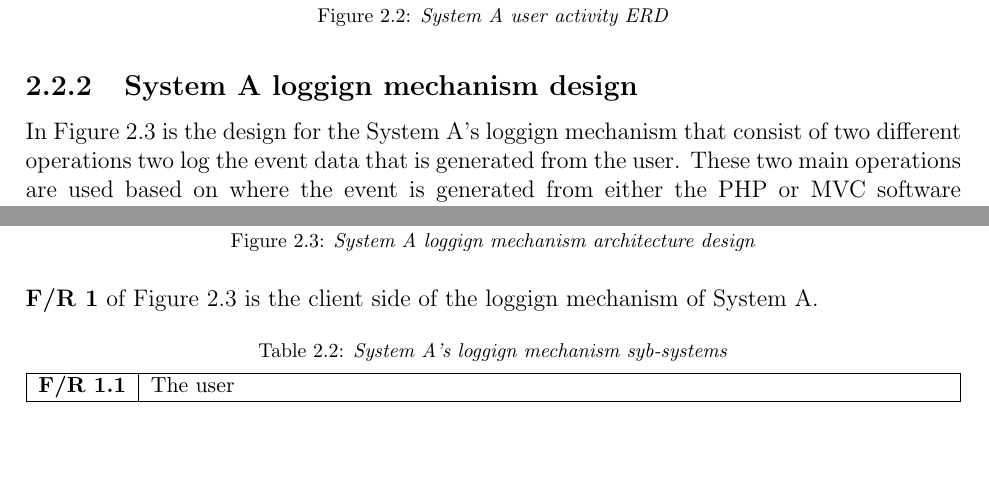
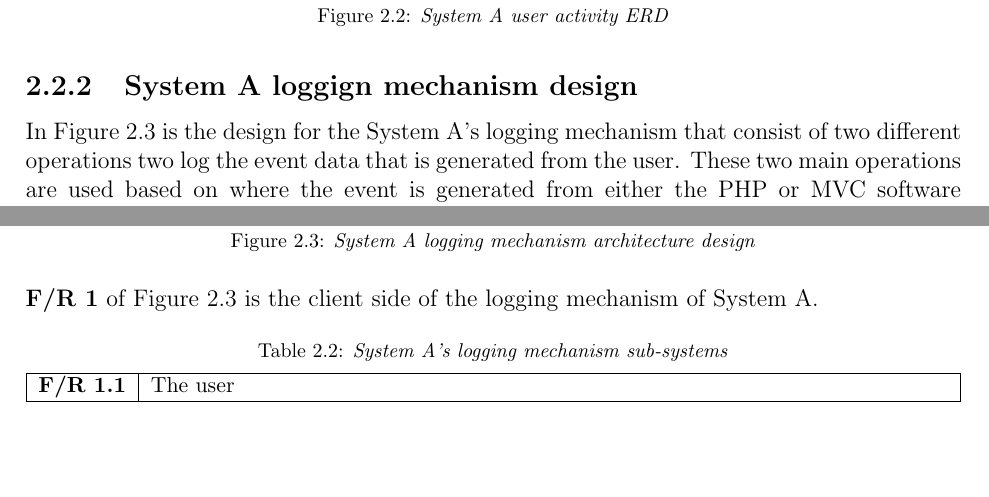
Before and after one commit to CorrieScheepers/Masters, a LaTeX thesis (Document.tex, which reads Chapters/Chapter2.tex): two parts of page 21 of 30, joined at a grey line, cut so that both start at the same text. Compiled offline with pdfLaTeX.

Commit message:
Updates from Overleaf

```diff
--- a/Chapters/Chapter2.tex
+++ b/Chapters/Chapter2.tex
@@ -44,22 +44,22 @@ Loggign point are essential data that describes the event's key features when cr
 
 \subsection{System A loggign mechanism design}
 
-In \Cref{fig:SystemA_Arch_Design} is the design for the System A's loggign mechanism that consist of two different operations two log the event data that is generated from the user. These two main operations are used based on where the event is generated from either the PHP or MVC software components. The loggign mechanism consist of two main functional requirements (\textbf{F/R}) that two main operations will use.
+In \Cref{fig:SystemA_Arch_Design} is the design for the System A's logging mechanism that consist of two different operations two log the event data that is generated from the user. These two main operations are used based on where the event is generated from either the PHP or MVC software components. The logging mechanism consist of two main functional requirements (\textbf{F/R}) that two main operations will use.
 
 \begin{figure}[!htb] % An h :here, t: top, b: bottom.
 	\centering % cent the figure
 	\includegraphics[width=0.99\textwidth]{Images/Chapter2/SystemA_Architecture_Diagram/SystemA_Architecture_Diagram.pdf}
-	\caption[System A loggign mechanism architecture design]
-	{\textit{System A loggign mechanism architecture design}}\label{fig:SystemA_Arch_Design}
+	\caption[System A logging mechanism architecture design]
+	{\textit{System A logging mechanism architecture design}}\label{fig:SystemA_Arch_Design}
 \end{figure}
 
-\textbf{F/R 1} of \Cref{fig:SystemA_Arch_Design} is the client side of the loggign mechanism of System A.
+\textbf{F/R 1} of \Cref{fig:SystemA_Arch_Design} is the client side of the logging mechanism of System A.
 
 \begin{table}[!htb]
 	\centering
 	\small
-	\caption[System A's loggign mechanism syb-systems]
-	{\textit{System A's loggign mechanism syb-systems}}
+	\caption[System A's logging mechanism sub-systems]
+	{\textit{System A's logging mechanism sub-systems}}
 	\label{tbl:SystemA_SubSystems}
 	\begin{tabularx}{\textwidth}{|l|X|}
 		\hline \textbf{F/R 1.1} & The user \\
```
Also changed, not shown: Chapters/Chapter1.tex (+2 -2 lines), Chapters/Chapter2.tex (12 more changed lines).
